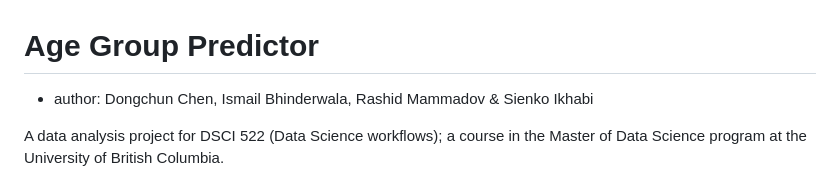
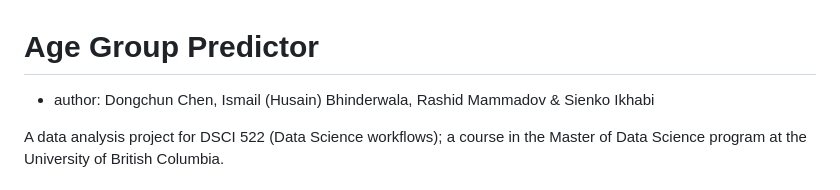
Before and after one commit to UBC-MDS/DSCI522-2425-group31_age-group-prediction, a Markdown page: README.md, the part around the change printed below. Drawn GitHub-style.

```diff
--- a/README.md
+++ b/README.md
@@ -1,6 +1,6 @@
 # Age Group Predictor
 
-  - author: Dongchun Chen, Ismail Bhinderwala, Rashid Mammadov & Sienko Ikhabi
+  - author: Dongchun Chen, Ismail (Husain) Bhinderwala, Rashid Mammadov & Sienko Ikhabi
 
 A data analysis project for DSCI 522 (Data Science workflows); a
 course in the Master of Data Science program at the University of
```
Also changed, not shown: other parts of README.md (+1 -2 lines).
